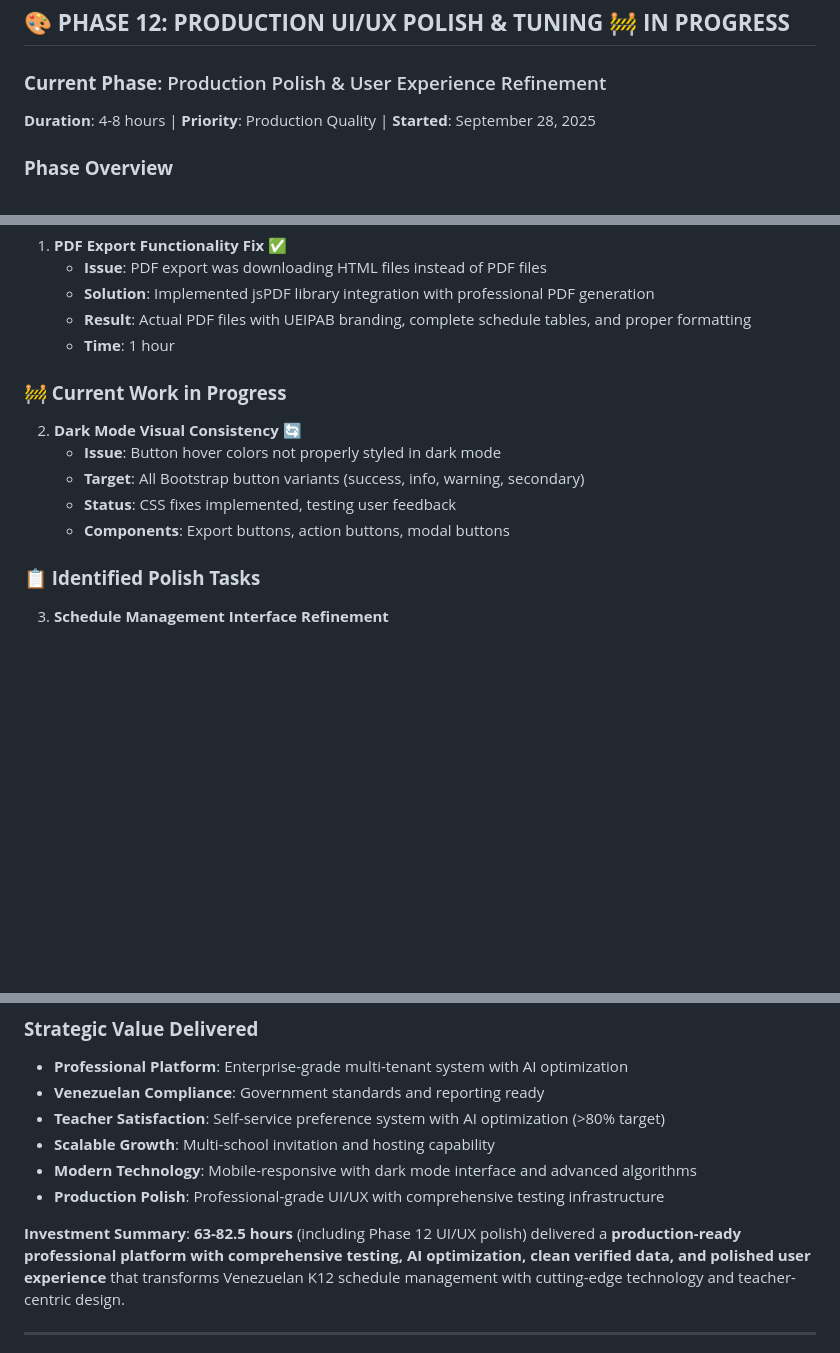
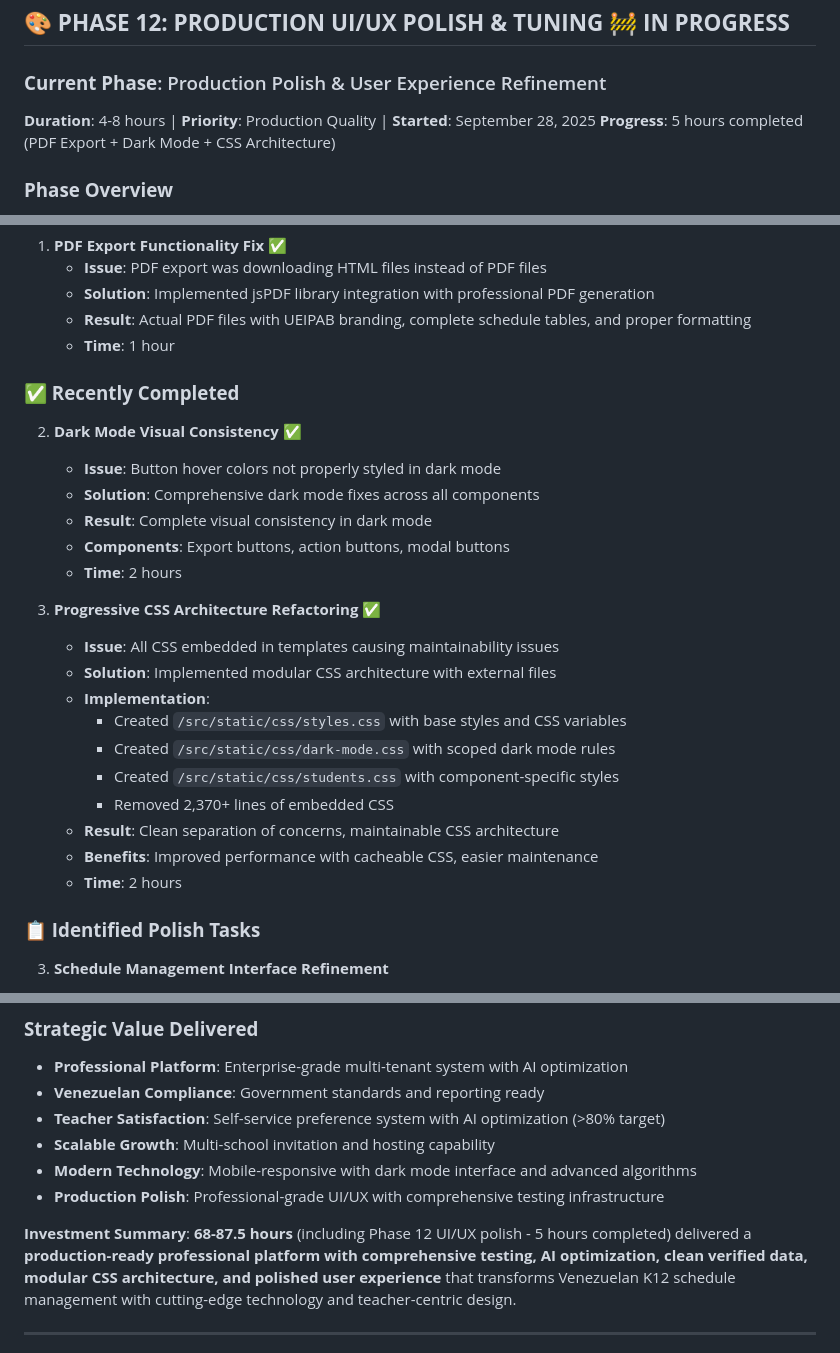
Before and after one commit to infornet1/bischeduler, a Markdown page: PROJECT_MASTER_DOCUMENTATION.md, 3 parts joined by grey strips. Rendered like a GitHub page; blank space fills up the shorter version.

Commit message:
Update documentation for Phase 12 CSS architecture refactoring
## Documentation Updates

### Phase 12 Progress Updated
- Added CSS Architecture Refactoring as completed work (2 hours)
- Updated Dark Mode Visual Consistency as completed (2 hours)
- Total Phase 12 progress: 5 hours completed (PDF Export + Dark Mode + CSS)

### Investment Summary Updated
- Updated total investment: 68-87.5 hours (was 63-82.5 hours)
- Added "modular CSS architecture" to delivered features
- Reflects additional 5 hours of Phase 12 UI/UX polish work

### Key Achievements Documented
- Progressive CSS refactoring with external modular files
- Removed 2,370+ lines of embedded CSS
- Created proper separation of concerns (base, theme, component styles)
- Improved maintainability and performance with cacheable CSS

This update properly documents the CSS architecture improvements that will make the platform more maintainable and scalable going forward.

🤖 Generated with Claude Code (https://claude.com/claude-code)

Co-Authored-By: Claude <noreply@anthropic.com>

```diff
--- a/PROJECT_MASTER_DOCUMENTATION.md
+++ b/PROJECT_MASTER_DOCUMENTATION.md
@@ -539,6 +539,7 @@ This critical tuning phase transformed BiScheduler from a demo system with incon
 
 ### **Current Phase**: Production Polish & User Experience Refinement
 **Duration**: 4-8 hours | **Priority**: Production Quality | **Started**: September 28, 2025
+**Progress**: 5 hours completed (PDF Export + Dark Mode + CSS Architecture)
 
 ### **Phase Overview**
 After completing the core functionality (Phases 0-11.1) and comprehensive testing infrastructure (Phase 9), the system is now in the **Production Polish Phase**. This phase focuses on refining user experience, fixing visual inconsistencies, and ensuring professional-grade UI/UX quality for deployment.
@@ -550,12 +551,25 @@ After completing the core functionality (Phases 0-11.1) and comprehensive testin
    - **Result**: Actual PDF files with UEIPAB branding, complete schedule tables, and proper formatting
    - **Time**: 1 hour
 
-### **🚧 Current Work in Progress**
-2. **Dark Mode Visual Consistency** 🔄
+### **✅ Recently Completed**
+2. **Dark Mode Visual Consistency** ✅
    - **Issue**: Button hover colors not properly styled in dark mode
-   - **Target**: All Bootstrap button variants (success, info, warning, secondary)
-   - **Status**: CSS fixes implemented, testing user feedback
+   - **Solution**: Comprehensive dark mode fixes across all components
+   - **Result**: Complete visual consistency in dark mode
    - **Components**: Export buttons, action buttons, modal buttons
+   - **Time**: 2 hours
+
+3. **Progressive CSS Architecture Refactoring** ✅
+   - **Issue**: All CSS embedded in templates causing maintainability issues
+   - **Solution**: Implemented modular CSS architecture with external files
+   - **Implementation**:
+     - Created `/src/static/css/styles.css` with base styles and CSS variables
+     - Created `/src/static/css/dark-mode.css` with scoped dark mode rules
+     - Created `/src/static/css/students.css` with component-specific styles
+     - Removed 2,370+ lines of embedded CSS
+   - **Result**: Clean separation of concerns, maintainable CSS architecture
+   - **Benefits**: Improved performance with cacheable CSS, easier maintenance
+   - **Time**: 2 hours
 
 ### **📋 Identified Polish Tasks**
 3. **Schedule Management Interface Refinement**
@@ -630,7 +644,7 @@ BiScheduler has successfully evolved into a **comprehensive, professional-grade
 - **Modern Technology**: Mobile-responsive with dark mode interface and advanced algorithms
 - **Production Polish**: Professional-grade UI/UX with comprehensive testing infrastructure
 
-**Investment Summary**: **63-82.5 hours** (including Phase 12 UI/UX polish) delivered a **production-ready professional platform with comprehensive testing, AI optimization, clean verified data, and polished user experience** that transforms Venezuelan K12 schedule management with cutting-edge technology and teacher-centric design.
+**Investment Summary**: **68-87.5 hours** (including Phase 12 UI/UX polish - 5 hours completed) delivered a **production-ready professional platform with comprehensive testing, AI optimization, clean verified data, modular CSS architecture, and polished user experience** that transforms Venezuelan K12 schedule management with cutting-edge technology and teacher-centric design.
 
 ---
 
```
